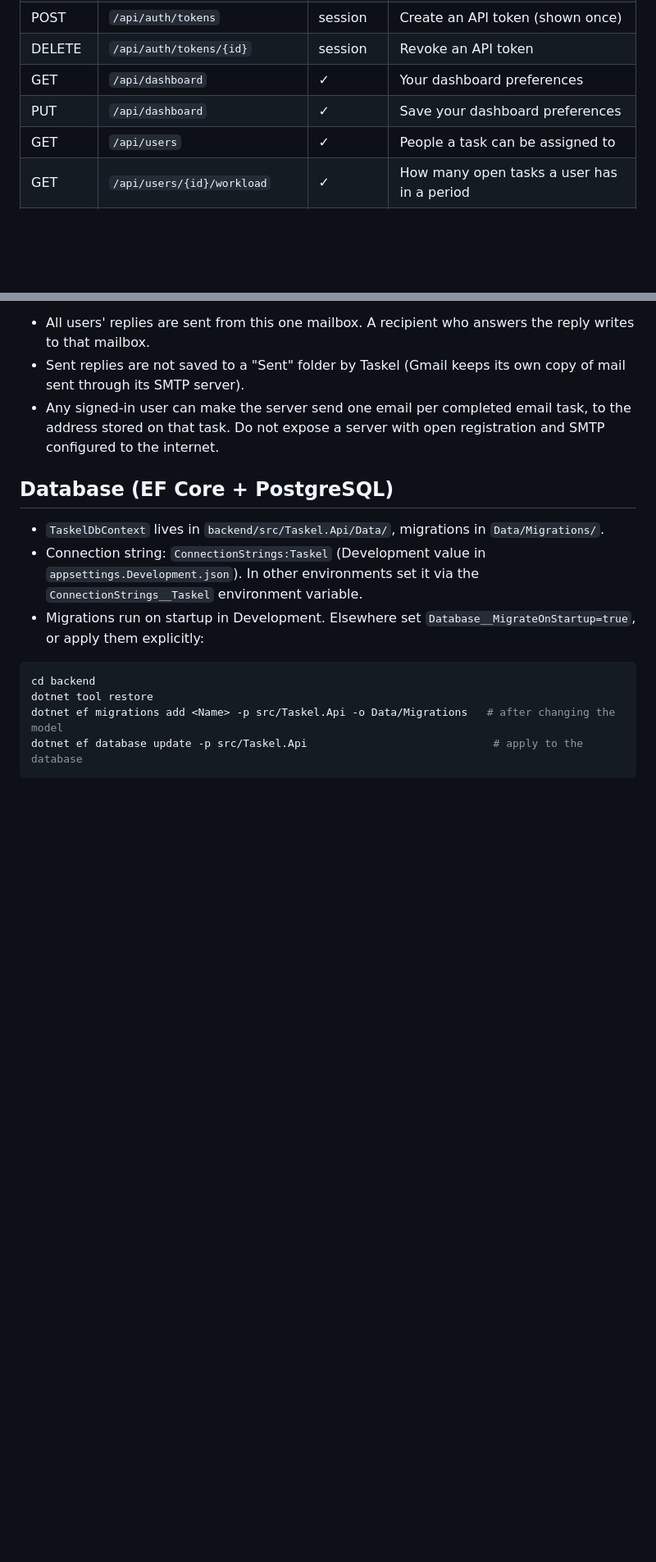
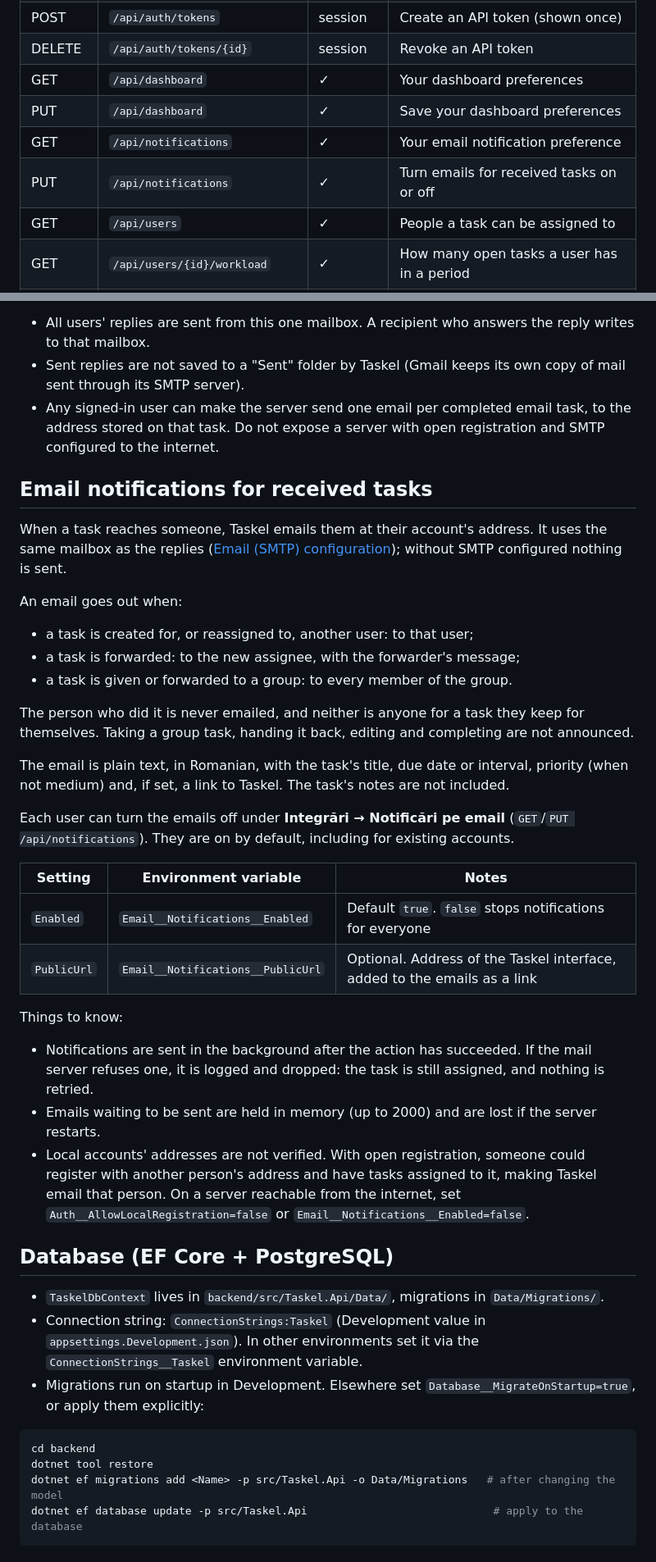
Before and after one commit to Hummingbird005/Taskel, a Markdown page: README.md, 2 parts joined by grey strips. Shown at 82% size. GitHub-like rendering; blank space fills up the shorter version.

```diff
--- a/README.md
+++ b/README.md
@@ -86,6 +86,8 @@ For other setups, see `frontend/.env.example` and `Cors:AllowedOrigins` in `back
 | DELETE | `/api/auth/tokens/{id}` | session | Revoke an API token                     |
 | GET    | `/api/dashboard`     | ✓    | Your dashboard preferences                    |
 | PUT    | `/api/dashboard`     | ✓    | Save your dashboard preferences               |
+| GET    | `/api/notifications` | ✓    | Your email notification preference            |
+| PUT    | `/api/notifications` | ✓    | Turn emails for received tasks on or off      |
 | GET    | `/api/users`         | ✓    | People a task can be assigned to              |
 | GET    | `/api/users/{id}/workload` | ✓ | How many open tasks a user has in a period  |
 | GET    | `/api/team`          | manager | Workload of the people in a department     |
@@ -411,6 +413,40 @@ Things to know:
 - Any signed-in user can make the server send one email per completed email task, to the address stored on that
   task. Do not expose a server with open registration and SMTP configured to the internet.
 
+## Email notifications for received tasks
+
+When a task reaches someone, Taskel emails them at their account's address. It uses the same mailbox as the
+replies ([Email (SMTP) configuration](#email-smtp-configuration)); without SMTP configured nothing is sent.
+
+An email goes out when:
+
+- a task is created for, or reassigned to, another user: to that user;
+- a task is forwarded: to the new assignee, with the forwarder's message;
+- a task is given or forwarded to a group: to every member of the group.
+
+The person who did it is never emailed, and neither is anyone for a task they keep for themselves. Taking a
+group task, handing it back, editing and completing are not announced.
+
+The email is plain text, in Romanian, with the task's title, due date or interval, priority (when not medium)
+and, if set, a link to Taskel. The task's notes are not included.
+
+Each user can turn the emails off under **Integrări → Notificări pe email** (`GET`/`PUT /api/notifications`).
+They are on by default, including for existing accounts.
+
+| Setting     | Environment variable                 | Notes                                                    |
+|-------------|--------------------------------------|----------------------------------------------------------|
+| `Enabled`   | `Email__Notifications__Enabled`      | Default `true`. `false` stops notifications for everyone |
+| `PublicUrl` | `Email__Notifications__PublicUrl`    | Optional. Address of the Taskel interface, added to the emails as a link |
+
+Things to know:
+
+- Notifications are sent in the background after the action has succeeded. If the mail server refuses one, it
+  is logged and dropped: the task is still assigned, and nothing is retried.
+- Emails waiting to be sent are held in memory (up to 2000) and are lost if the server restarts.
+- Local accounts' addresses are not verified. With open registration, someone could register with another
+  person's address and have tasks assigned to it, making Taskel email that person. On a server reachable from
+  the internet, set `Auth__AllowLocalRegistration=false` or `Email__Notifications__Enabled=false`.
+
 ## Database (EF Core + PostgreSQL)
 
 - `TaskelDbContext` lives in `backend/src/Taskel.Api/Data/`, migrations in `Data/Migrations/`.
```
Also changed, not shown: other parts of README.md (+2 -2 lines), docs/screenshots/notifications.png (added), 18 other files.
